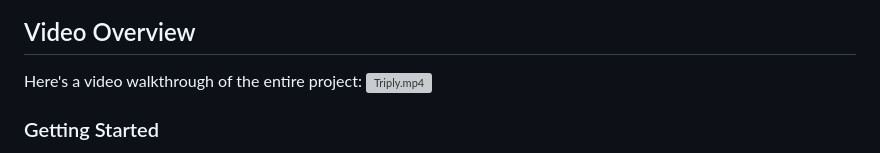
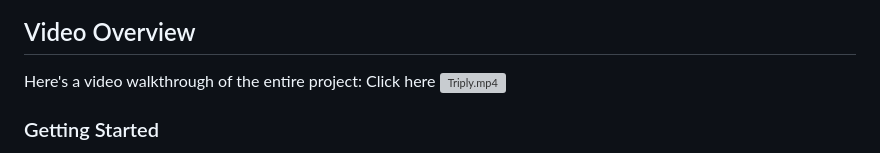
Before and after one commit to shashikira02/Triply, a Markdown page: README.md, the part around the change. Rendered like a GitHub page; grey boxes are pictures that could not be loaded.

```diff
--- a/README.md
+++ b/README.md
@@ -50,6 +50,7 @@ Here are some screenshots of the key pages:
 ## Video Overview
 
 Here's a video walkthrough of the entire project:
+Click here
 [![Triply.mp4](https://img.youtube.com/vi/3pO0bxh0-1o/0.jpg)](https://youtu.be/3pO0bxh0-1o)
 
 
```
